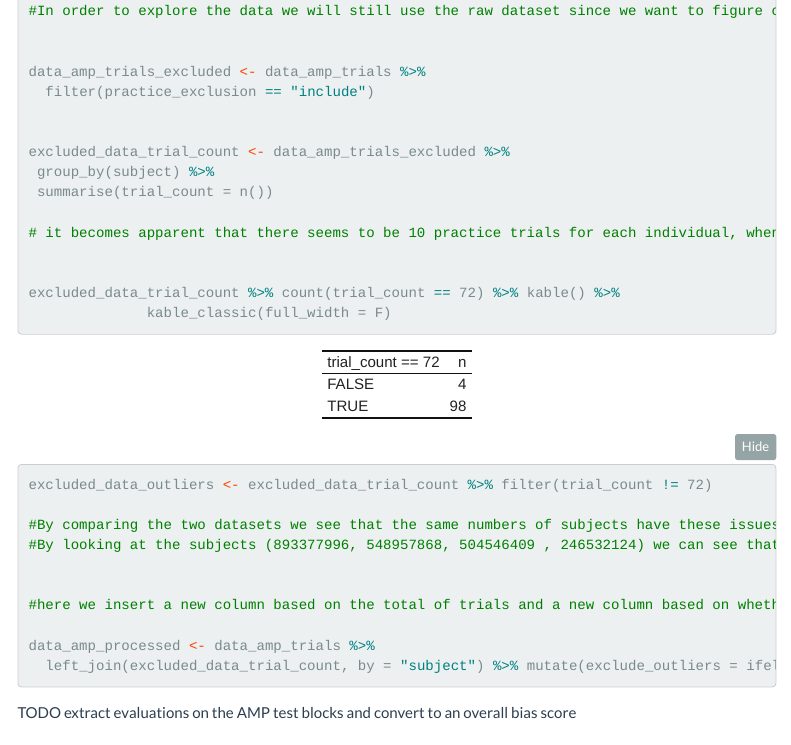
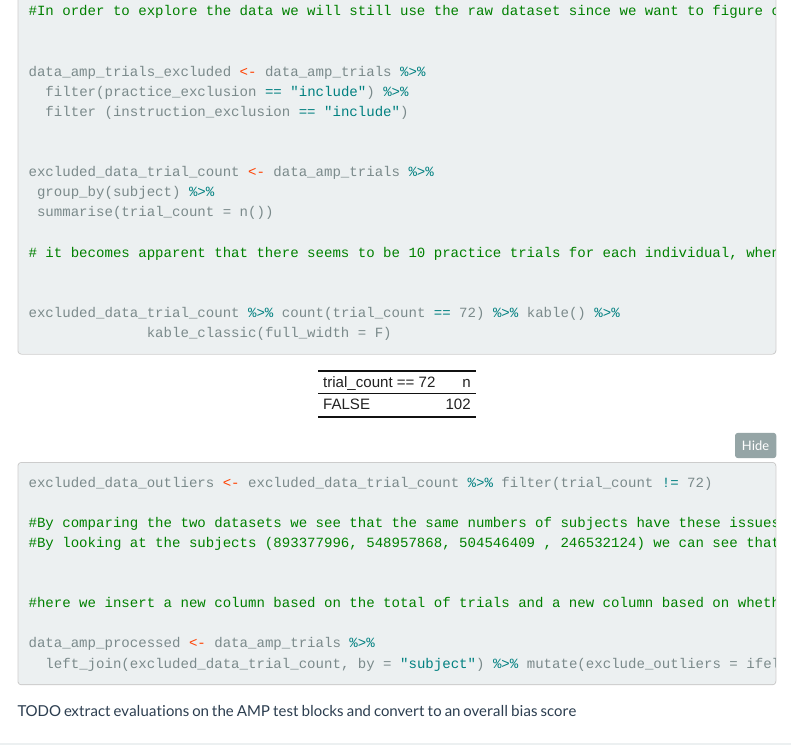
Before and after one commit to EmilieZitzmann/dpm-assignments, an R Markdown document (week 7/implicit evaluations study/code/processing.Rmd): the page in a window 1100 px wide, from 3370 px down before the commit and from 3350 px down after it, so that both start at the same text. Rendered offline with R 4.5, knitr and Pandoc, with nearby package versions; folded parts are opened; some code elsewhere in the file could not run offline; menus at the side of the page are left out; column names are cleaned by a stand-in for the janitor package; common packages that the code uses without loading them are loaded.

Commit message:
Final: Preparatory Assignment Week 7
There were still some mistakes that I corrected

```diff
--- a/week 7/implicit evaluations study/code/processing.Rmd
+++ b/week 7/implicit evaluations study/code/processing.Rmd
@@ -169,10 +168,11 @@ data_amp_trials <- data_amp_raw %>%
 
 
 data_amp_trials_excluded <- data_amp_trials %>%
-  filter(practice_exclusion == "include")
+  filter(practice_exclusion == "include") %>%
+  filter (instruction_exclusion == "include")
 
 
-excluded_data_trial_count <- data_amp_trials_excluded %>%
+excluded_data_trial_count <- data_amp_trials %>%
  group_by(subject) %>%
  summarise(trial_count = n())
 
```
Also changed, not shown: week 7/implicit evaluations study/code/processing.Rmd (3 more changed lines).
